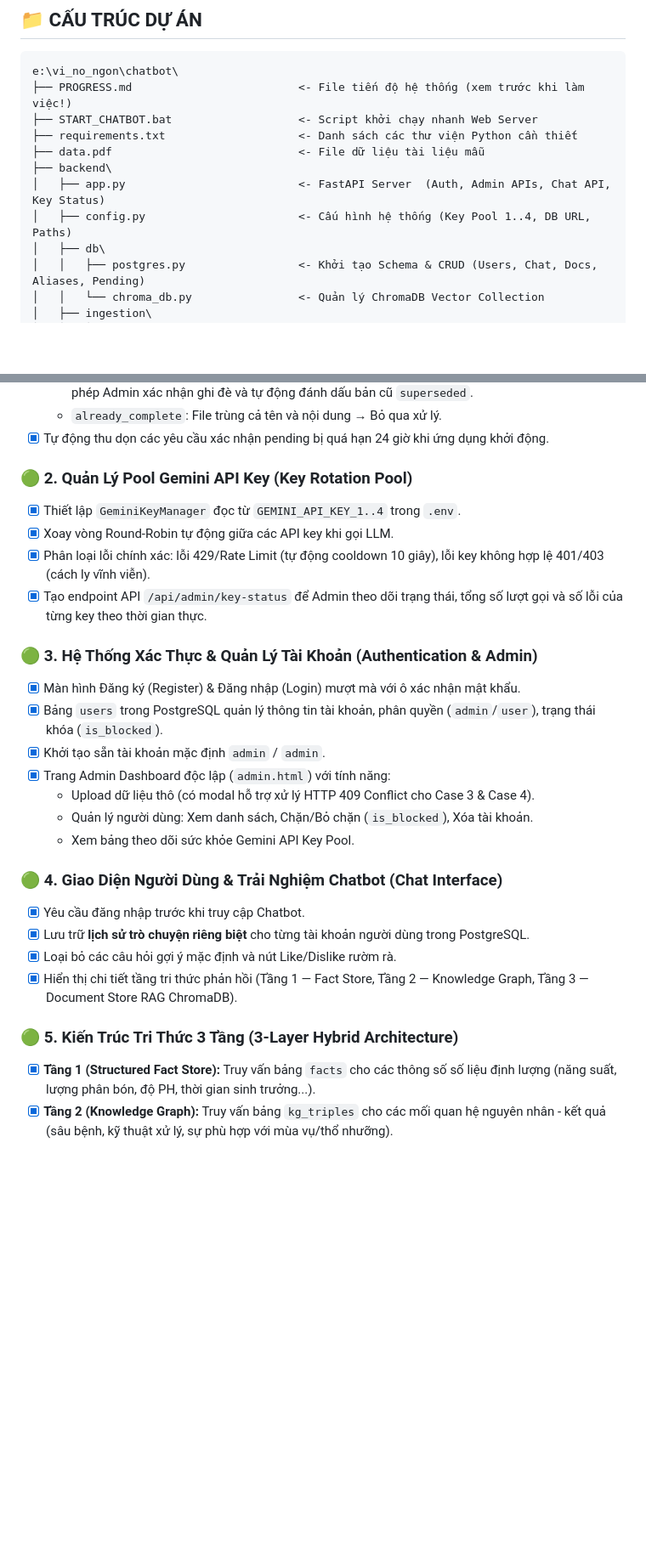
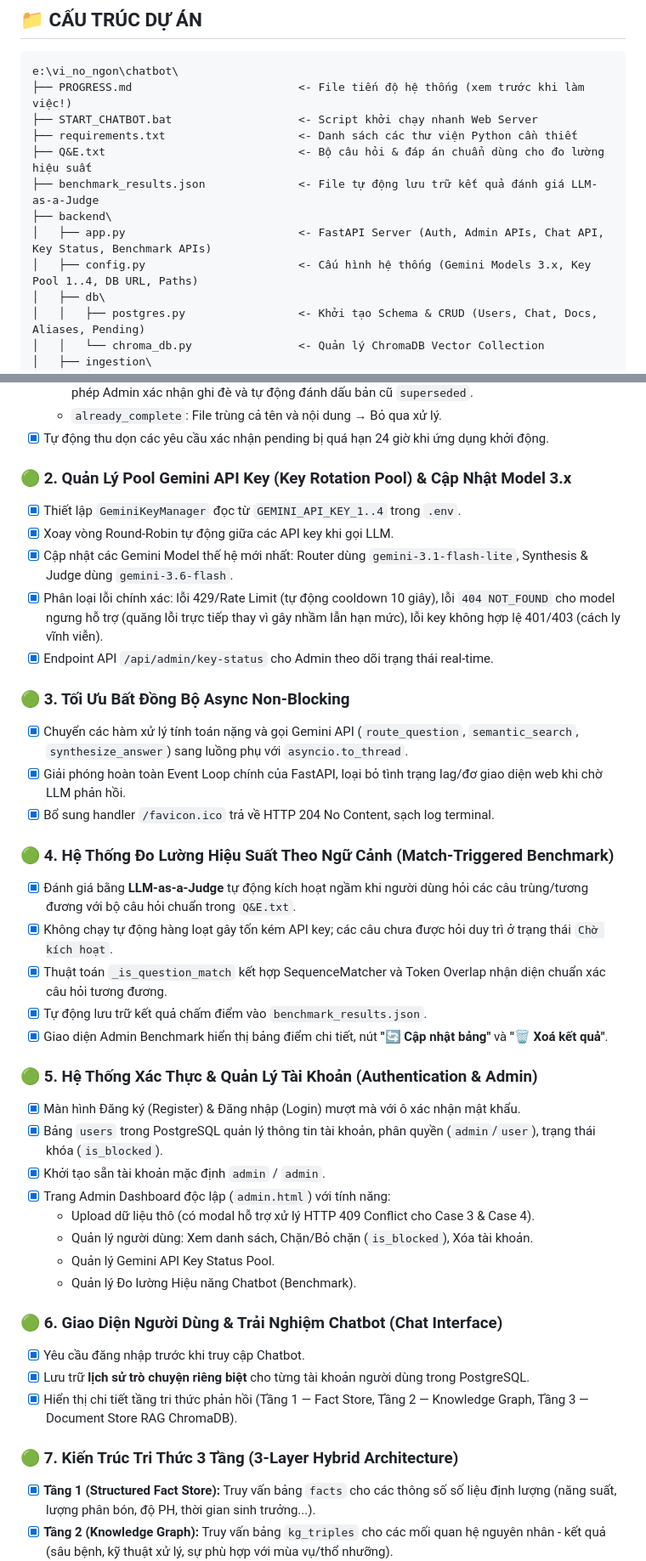
Before and after one commit to veliona-vollerei/Chat_Bot_Nong_Nghiep_demo, a Markdown page: readme.md, 2 parts joined by grey strips. Shown at 85% size. GitHub-like rendering; blank space fills up the shorter version.

Commit message:
Update_readme

```diff
--- a/PROGRESS.md
+++ b/readme.md
@@ -33,10 +35,11 @@ e:\vi_no_ngon\chatbot\
 ├── PROGRESS.md                         <- File tiến độ hệ thống (xem trước khi làm việc!)
 ├── START_CHATBOT.bat                   <- Script khởi chạy nhanh Web Server
 ├── requirements.txt                    <- Danh sách các thư viện Python cần thiết
-├── data.pdf                            <- File dữ liệu tài liệu mẫu
+├── Q&E.txt                             <- Bộ câu hỏi & đáp án chuẩn dùng cho đo lường hiệu suất
+├── benchmark_results.json              <- File tự động lưu trữ kết quả đánh giá LLM-as-a-Judge
 ├── backend\
-│   ├── app.py                          <- FastAPI Server  (Auth, Admin APIs, Chat API, Key Status)
-│   ├── config.py                       <- Cấu hình hệ thống (Key Pool 1..4, DB URL, Paths)
+│   ├── app.py                          <- FastAPI Server (Auth, Admin APIs, Chat API, Key Status, Benchmark APIs)
+│   ├── config.py                       <- Cấu hình hệ thống (Gemini Models 3.x, Key Pool 1..4, DB URL, Paths)
 │   ├── db\
 │   │   ├── postgres.py                 <- Khởi tạo Schema & CRUD (Users, Chat, Docs, Aliases, Pending)
 │   │   └── chroma_db.py                <- Quản lý ChromaDB Vector Collection
@@ -82,28 +86,41 @@ e:\vi_no_ngon\chatbot\
   - `already_complete`: File trùng cả tên và nội dung → Bỏ qua xử lý.
 - [x] Tự động thu dọn các yêu cầu xác nhận pending bị quá hạn 24 giờ khi ứng dụng khởi động.
 
-### 🟢 2. Quản Lý Pool Gemini API Key (Key Rotation Pool)
+### 🟢 2. Quản Lý Pool Gemini API Key (Key Rotation Pool) & Cập Nhật Model 3.x
 - [x] Thiết lập `GeminiKeyManager` đọc từ `GEMINI_API_KEY_1..4` trong `.env`.
 - [x] Xoay vòng Round-Robin tự động giữa các API key khi gọi LLM.
-- [x] Phân loại lỗi chính xác: lỗi 429/Rate Limit (tự động cooldown 10 giây), lỗi key không hợp lệ 401/403 (cách ly vĩnh viễn).
-- [x] Tạo endpoint API `/api/admin/key-status` để Admin theo dõi trạng thái, tổng số lượt gọi và số lỗi của từng key theo thời gian thực.
+- [x] Cập nhật các Gemini Model thế hệ mới nhất: Router dùng `gemini-3.1-flash-lite`, Synthesis & Judge dùng `gemini-3.6-flash`.
+- [x] Phân loại lỗi chính xác: lỗi 429/Rate Limit (tự động cooldown 10 giây), lỗi `404 NOT_FOUND` cho model ngưng hỗ trợ (quăng lỗi trực tiếp thay vì gây nhầm lẫn hạn mức), lỗi key không hợp lệ 401/403 (cách ly vĩnh viễn).
+- [x] Endpoint API `/api/admin/key-status` cho Admin theo dõi trạng thái real-time.
 
-### 🟢 3. Hệ Thống Xác Thực & Quản Lý Tài Khoản (Authentication & Admin)
+### 🟢 3. Tối Ưu Bất Đồng Bộ Async Non-Blocking
+- [x] Chuyển các hàm xử lý tính toán nặng và gọi Gemini API (`route_question`, `semantic_search`, `synthesize_answer`) sang luồng phụ với `asyncio.to_thread`.
+- [x] Giải phóng hoàn toàn Event Loop chính của FastAPI, loại bỏ tình trạng lag/đơ giao diện web khi chờ LLM phản hồi.
+- [x] Bổ sung handler `/favicon.ico` trả về HTTP 204 No Content, sạch log terminal.
+
+### 🟢 4. Hệ Thống Đo Lường Hiệu Suất Theo Ngữ Cảnh (Match-Triggered Benchmark)
+- [x] Đánh giá bằng **LLM-as-a-Judge** tự động kích hoạt ngầm khi người dùng hỏi các câu trùng/tương đương với bộ câu hỏi chuẩn trong `Q&E.txt`.
+- [x] Không chạy tự động hàng loạt gây tốn kém API key; các câu chưa được hỏi duy trì ở trạng thái `Chờ kích hoạt`.
+- [x] Thuật toán `_is_question_match` kết hợp SequenceMatcher và Token Overlap nhận diện chuẩn xác câu hỏi tương đương.
+- [x] Tự động lưu trữ kết quả chấm điểm vào `benchmark_results.json`.
+- [x] Giao diện Admin Benchmark hiển thị bảng điểm chi tiết, nút **"🔄 Cập nhật bảng"** và **"🗑️ Xoá kết quả"**.
+
+### 🟢 5. Hệ Thống Xác Thực & Quản Lý Tài Khoản (Authentication & Admin)
 - [x] Màn hình Đăng ký (Register) & Đăng nhập (Login) mượt mà với ô xác nhận mật khẩu.
 - [x] Bảng `users` trong PostgreSQL quản lý thông tin tài khoản, phân quyền (`admin`/`user`), trạng thái khóa (`is_blocked`).
 - [x] Khởi tạo sẵn tài khoản mặc định `admin` / `admin`.
 - [x] Trang Admin Dashboard độc lập (`admin.html`) với tính năng:
   - Upload dữ liệu thô (có modal hỗ trợ xử lý HTTP 409 Conflict cho Case 3 & Case 4).
   - Quản lý người dùng: Xem danh sách, Chặn/Bỏ chặn (`is_blocked`), Xóa tài khoản.
-  - Xem bảng theo dõi sức khỏe Gemini API Key Pool.
+  - Quản lý Gemini API Key Status Pool.
+  - Quản lý Đo lường Hiệu năng Chatbot (Benchmark).
 
-### 🟢 4. Giao Diện Người Dùng & Trải Nghiệm Chatbot (Chat Interface)
+### 🟢 6. Giao Diện Người Dùng & Trải Nghiệm Chatbot (Chat Interface)
 - [x] Yêu cầu đăng nhập trước khi truy cập Chatbot.
 - [x] Lưu trữ **lịch sử trò chuyện riêng biệt** cho từng tài khoản người dùng trong PostgreSQL.
-- [x] Loại bỏ các câu hỏi gợi ý mặc định và nút Like/Dislike rườm rà.
 - [x] Hiển thị chi tiết tầng tri thức phản hồi (Tầng 1 — Fact Store, Tầng 2 — Knowledge Graph, Tầng 3 — Document Store RAG ChromaDB).
 
-### 🟢 5. Kiến Trúc Tri Thức 3 Tầng (3-Layer Hybrid Architecture)
+### 🟢 7. Kiến Trúc Tri Thức 3 Tầng (3-Layer Hybrid Architecture)
 - [x] **Tầng 1 (Structured Fact Store):** Truy vấn bảng `facts` cho các thông số số liệu định lượng (năng suất, lượng phân bón, độ PH, thời gian sinh trưởng...).
 - [x] **Tầng 2 (Knowledge Graph):** Truy vấn bảng `kg_triples` cho các mối quan hệ nguyên nhân - kết quả (sâu bệnh, kỹ thuật xử lý, sự phù hợp với mùa vụ/thổ nhưỡng).
 - [x] **Tầng 3 (Document Store / RAG ChromaDB):** Tìm kiếm ngữ nghĩa trong ChromaDB (`nongnghiep_chunks`) với embedding `multilingual-e5-large`.
```
Also changed, not shown: other parts of readme.md (+21 -13 lines).
